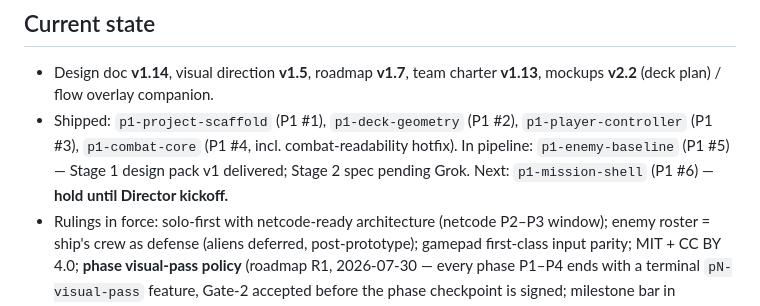
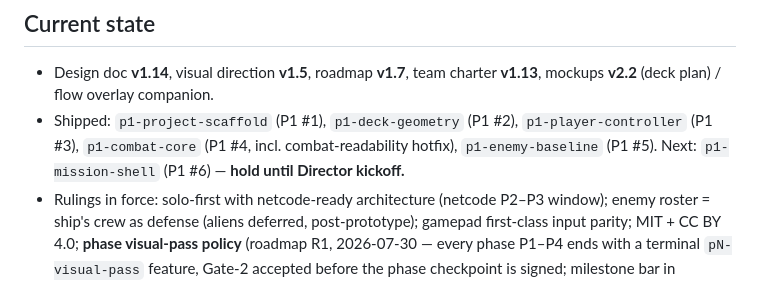
Before and after one commit to benthepoet/nemesis-protocol, a Markdown page: AGENTS.md, the part around the change. Drawn GitHub-style.

Commit message:
Gate 2 (Director): ACCEPT — p1-enemy-baseline; roadmap P1 #1–#5 shipped
Director "Proceed" after playtest on integration @ a2aa798. PR #6.

Co-authored-by: Cursor <cursoragent@cursor.com>

```diff
--- a/AGENTS.md
+++ b/AGENTS.md
@@ -75,6 +75,6 @@ Open source: **MIT** for code, **CC BY 4.0** for art assets (`assets/`, mockups,
 ## Current state
 
 - Design doc **v1.14**, visual direction **v1.5**, roadmap **v1.7**, team charter **v1.13**, mockups **v2.2** (deck plan) / flow overlay companion.
-- Shipped: `p1-project-scaffold` (P1 #1), `p1-deck-geometry` (P1 #2), `p1-player-controller` (P1 #3), `p1-combat-core` (P1 #4, incl. combat-readability hotfix). In pipeline: `p1-enemy-baseline` (P1 #5) — Stage 1 design pack v1 delivered; Stage 2 spec pending Grok. Next: `p1-mission-shell` (P1 #6) — **hold until Director kickoff.**
+- Shipped: `p1-project-scaffold` (P1 #1), `p1-deck-geometry` (P1 #2), `p1-player-controller` (P1 #3), `p1-combat-core` (P1 #4, incl. combat-readability hotfix), `p1-enemy-baseline` (P1 #5). Next: `p1-mission-shell` (P1 #6) — **hold until Director kickoff.**
 - Rulings in force: solo-first with netcode-ready architecture (netcode P2–P3 window); enemy roster = ship's crew as defense (aliens deferred, post-prototype); gamepad first-class input parity; MIT + CC BY 4.0; **phase visual-pass policy** (roadmap R1, 2026-07-30 — every phase P1–P4 ends with a terminal `pN-visual-pass` feature, Gate-2 accepted before the phase checkpoint is signed; milestone bar in `visual_direction.md` §11).
 - Roadmap: P1 core loop → P2 gating & alarm → P3 destructibility & depressurization → P4 androids + prototype bosses (Charge-Defender, Warden). Feature-level breakdown: `docs/design/feature_roadmap.md`.
```
Also changed, not shown: docs/design/feature_roadmap.md (+2 -2 lines), 1 other file.
